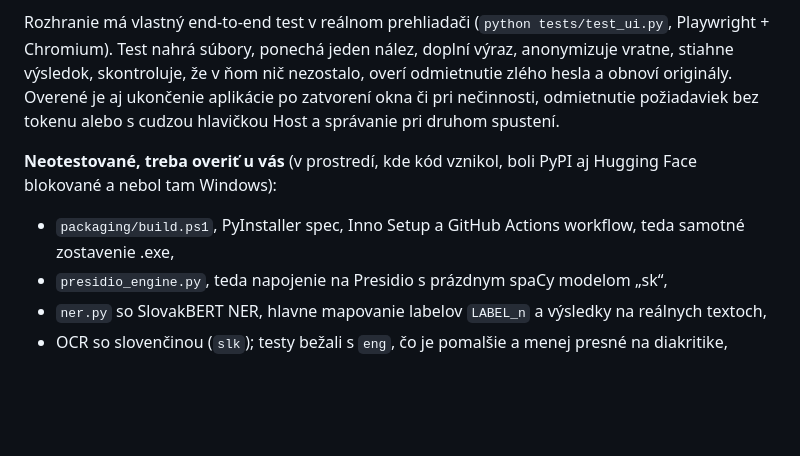
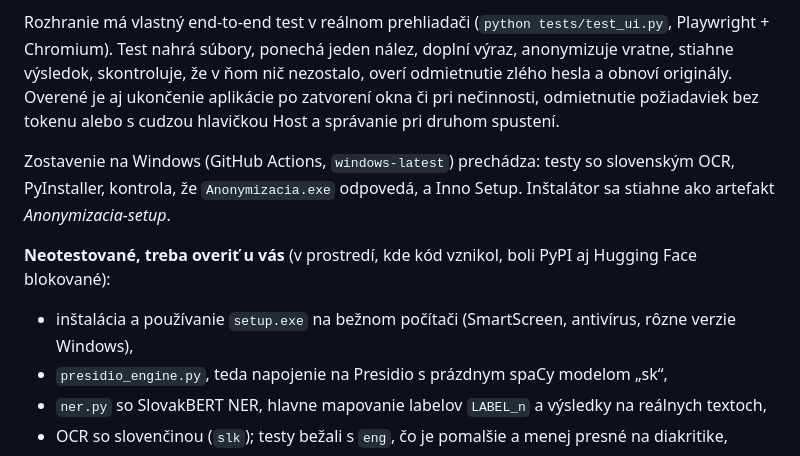
Before and after one commit to hrkolotor/Anonymizacia, a Markdown page: README.md, the part around the change. Rendered like a GitHub page; blank space fills up the shorter version.

Commit message:
README: zostavenie na Windows overené v GitHub Actions
Co-Authored-By: Claude Opus 5.5 <noreply@anthropic.com>
Claude-Session: https://claude.ai/code/session_019FSPwXC45DayfKqGFYxyp8

```diff
--- a/README.md
+++ b/README.md
@@ -100,8 +100,10 @@ validátory, detekcia, oba režimy na TXT, DOCX, textovom PDF, skenovanom PDF a
 
 Rozhranie má vlastný end-to-end test v reálnom prehliadači (`python tests/test_ui.py`, Playwright + Chromium). Test nahrá súbory, ponechá jeden nález, doplní výraz, anonymizuje vratne, stiahne výsledok, skontroluje, že v ňom nič nezostalo, overí odmietnutie zlého hesla a obnoví originály. Overené je aj ukončenie aplikácie po zatvorení okna či pri nečinnosti, odmietnutie požiadaviek bez tokenu alebo s cudzou hlavičkou Host a správanie pri druhom spustení.
 
-**Neotestované, treba overiť u vás** (v prostredí, kde kód vznikol, boli PyPI aj Hugging Face blokované a nebol tam Windows):
-- `packaging/build.ps1`, PyInstaller spec, Inno Setup a GitHub Actions workflow, teda samotné zostavenie .exe,
+Zostavenie na Windows (GitHub Actions, `windows-latest`) prechádza: testy so slovenským OCR, PyInstaller, kontrola, že `Anonymizacia.exe` odpovedá, a Inno Setup. Inštalátor sa stiahne ako artefakt *Anonymizacia-setup*.
+
+**Neotestované, treba overiť u vás** (v prostredí, kde kód vznikol, boli PyPI aj Hugging Face blokované):
+- inštalácia a používanie `setup.exe` na bežnom počítači (SmartScreen, antivírus, rôzne verzie Windows),
 - `presidio_engine.py`, teda napojenie na Presidio s prázdnym spaCy modelom „sk“,
 - `ner.py` so SlovakBERT NER, hlavne mapovanie labelov `LABEL_n` a výsledky na reálnych textoch,
 - OCR so slovenčinou (`slk`); testy bežali s `eng`, čo je pomalšie a menej presné na diakritike,
```
